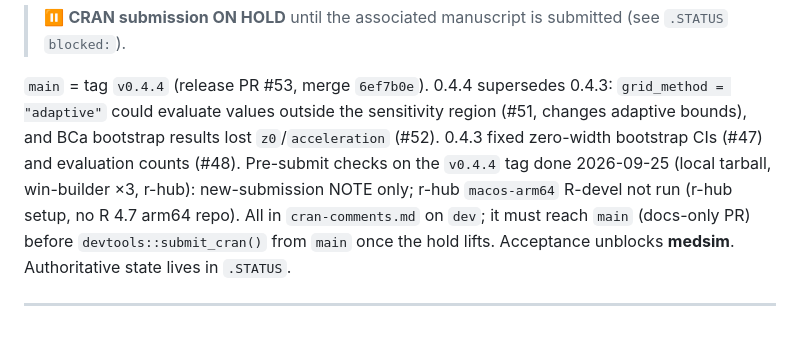
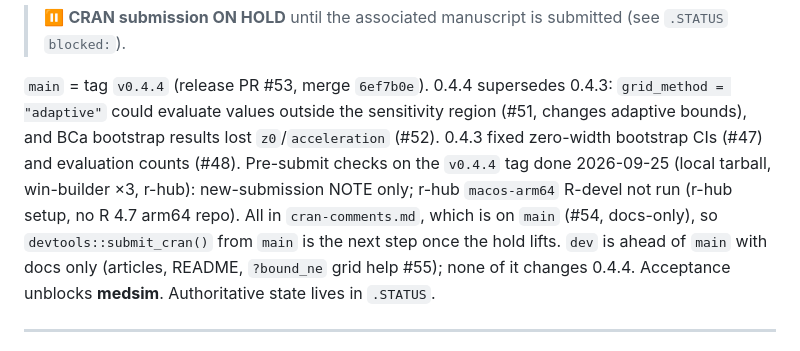
Before and after one commit to Data-Wise/medrobust, a Markdown page: CLAUDE.md, the part around one of its changes. GitHub-like rendering.

Commit message:
docs(claude): banner — cran-comments.md is on main; dev ahead with docs only
Co-Authored-By: Claude Opus 5.5 <noreply@anthropic.com>

```diff
--- a/CLAUDE.md
+++ b/CLAUDE.md
@@ -12,8 +12,9 @@ This file provides guidance to Claude Code (claude.ai/code) when working with co
 could evaluate values outside the sensitivity region (#51, changes adaptive bounds), and BCa bootstrap
 results lost `z0`/`acceleration` (#52). 0.4.3 fixed zero-width bootstrap CIs (#47) and evaluation counts (#48).
 Pre-submit checks on the `v0.4.4` tag done 2026-09-25 (local tarball, win-builder ×3, r-hub): new-submission
-NOTE only; r-hub `macos-arm64` R-devel not run (r-hub setup, no R 4.7 arm64 repo). All in `cran-comments.md`
-on `dev`; it must reach `main` (docs-only PR) before `devtools::submit_cran()` from `main` once the hold lifts.
+NOTE only; r-hub `macos-arm64` R-devel not run (r-hub setup, no R 4.7 arm64 repo). All in `cran-comments.md`,
+which is on `main` (#54, docs-only), so `devtools::submit_cran()` from `main` is the next step once the hold lifts.
+`dev` is ahead of `main` with docs only (articles, README, `?bound_ne` grid help #55); none of it changes 0.4.4.
 Acceptance unblocks **medsim**.
 Authoritative state lives in `.STATUS`.
 
```
Also changed, not shown: other parts of CLAUDE.md (+1 -1 lines).
